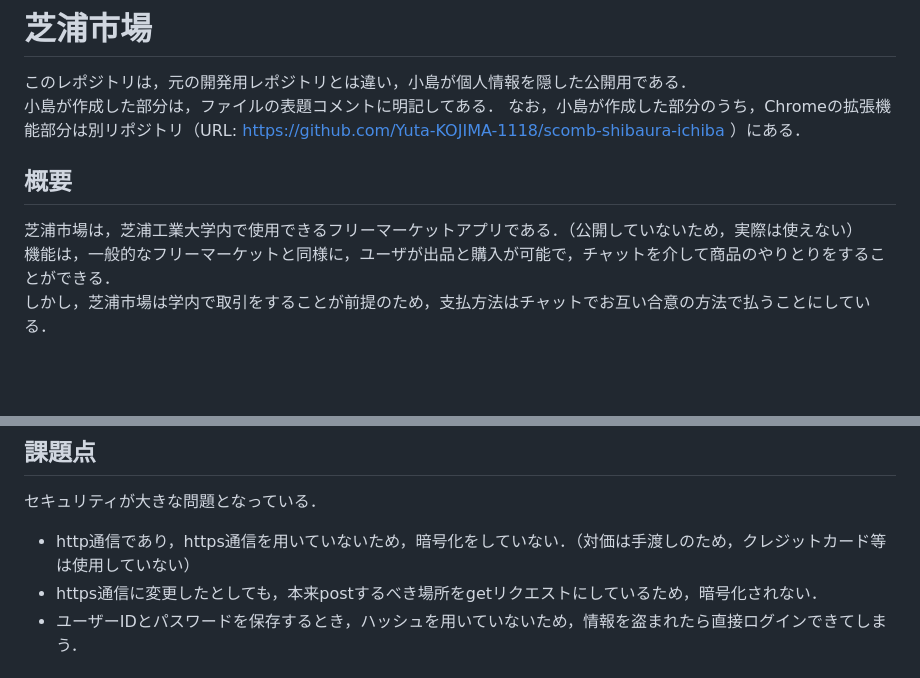
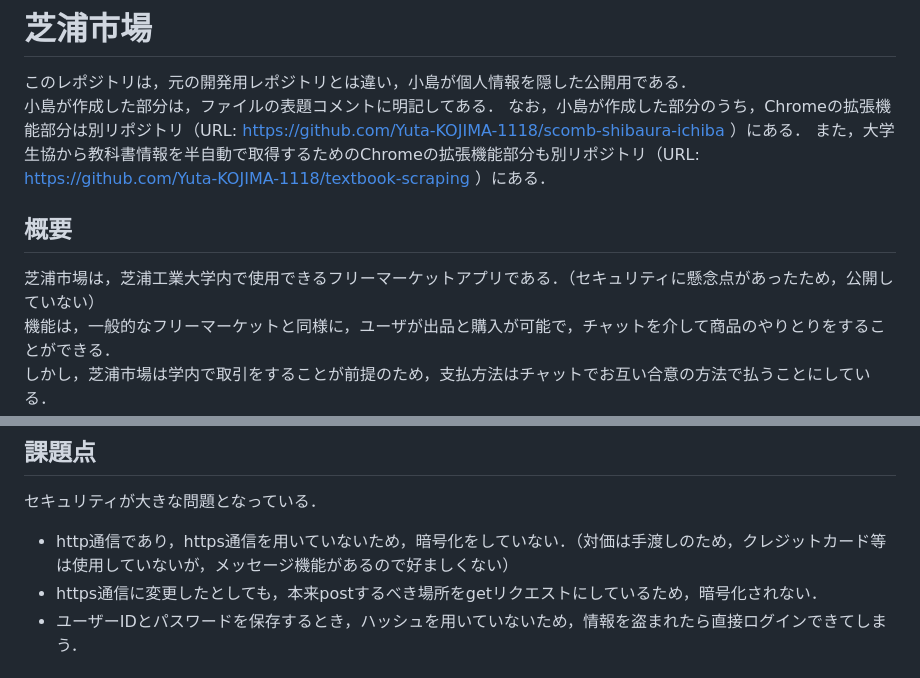
Before and after one commit to Yuta-KOJIMA-1118/shibaura-ichiba, a Markdown page: README.md, 2 parts joined by grey strips. Drawn GitHub-style; blank space fills up the shorter version.

```diff
--- a/README.md
+++ b/README.md
@@ -1,11 +1,12 @@
 # 芝浦市場
 
 このレポジトリは，元の開発用レポジトリとは違い，小島が個人情報を隠した公開用である．
-小島が作成した部分は，ファイルの表題コメントに明記してある．
-なお，小島が作成した部分のうち，Chromeの拡張機能部分は別リポジトリ（URL: https://github.com/Yuta-KOJIMA-1118/scomb-shibaura-ichiba ）にある．
+小島が作成した部分は，ファイルの表題コメントに明記してある． </br>
+なお，小島が作成した部分のうち，Chromeの拡張機能部分は別リポジトリ（URL: https://github.com/Yuta-KOJIMA-1118/scomb-shibaura-ichiba ）にある．</br>
+また，大学生協から教科書情報を半自動で取得するためのChromeの拡張機能部分も別リポジトリ（URL: https://github.com/Yuta-KOJIMA-1118/textbook-scraping ）にある．
 
 ## 概要
-芝浦市場は，芝浦工業大学内で使用できるフリーマーケットアプリである．（公開していないため，実際は使えない）
+芝浦市場は，芝浦工業大学内で使用できるフリーマーケットアプリである．（セキュリティに懸念点があったため，公開していない）
 機能は，一般的なフリーマーケットと同様に，ユーザが出品と購入が可能で，チャットを介して商品のやりとりをすることができる．
 しかし，芝浦市場は学内で取引をすることが前提のため，支払方法はチャットでお互い合意の方法で払うことにしている．
 例えば，QR決済や，現金手渡しなどをチャットで話し合って決定し，商品は直接キャンパスで会って渡す．
@@ -50,7 +51,7 @@ Scomb-Shibaura-Ichibaは，Chrome拡張ストアでは公開していないが
 
 ## 課題点
 セキュリティが大きな問題となっている．
-  - http通信であり，https通信を用いていないため，暗号化をしていない．（対価は手渡しのため，クレジットカード等は使用していない）
+  - http通信であり，https通信を用いていないため，暗号化をしていない．（対価は手渡しのため，クレジットカード等は使用していないが，メッセージ機能があるので好ましくない）
   - https通信に変更したとしても，本来postするべき場所をgetリクエストにしているため，暗号化されない．
   - ユーザーIDとパスワードを保存するとき，ハッシュを用いていないため，情報を盗まれたら直接ログインできてしまう．
 
```
